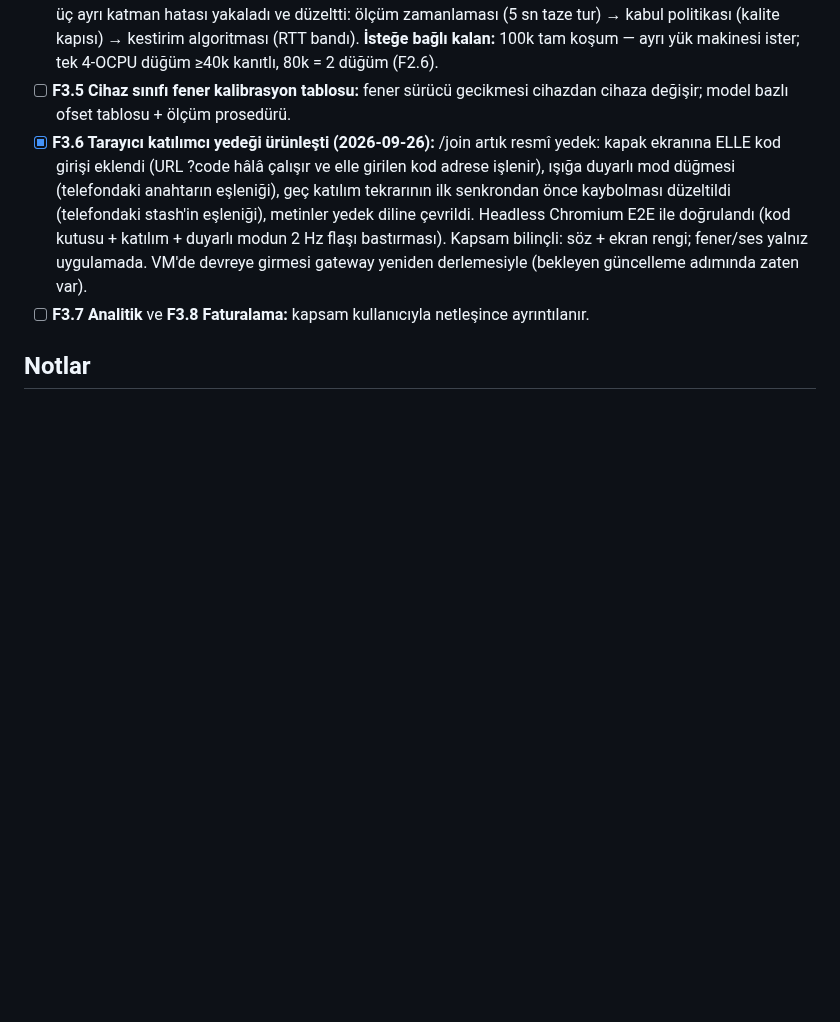
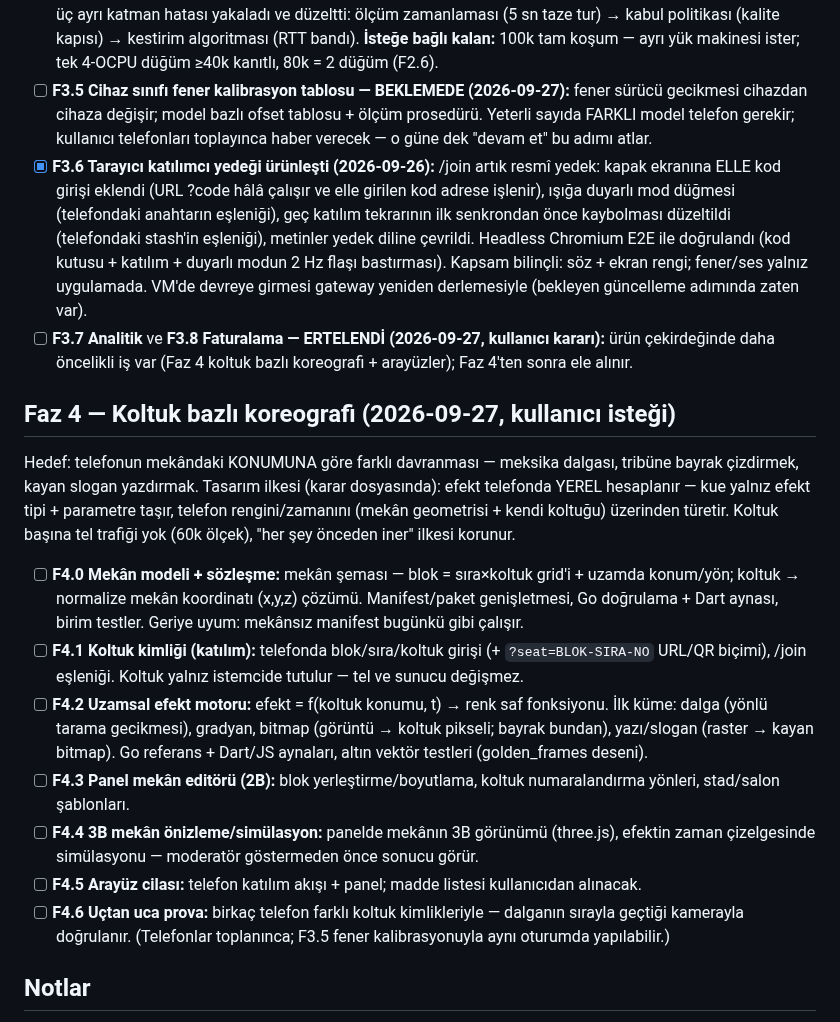
Before and after one commit to msaliheroglu/tekses, a Markdown page: docs/faz1-plan-ve-durum.md, the part around the change. GitHub-like rendering; blank space fills up the shorter version.

Commit message:
plan: Faz 4 koltuk bazlı koreografi; F3.7/F3.8 ertelendi, F3.5 beklemede
Kullanıcı kararı (2026-09-27): analitik/faturalama için erken — öncelik
koltuk bazlı koreografi (meksika dalgası, bayrak, slogan) + mekân editörü.
Çekirdek tasarım karar dosyasında: efekt telefonda yerel hesaplanır, koltuk
kimliği istemcide kalır, tel değişmez. F4.0–F4.6 adımları defterde.
F3.5 fener kalibrasyonu telefonlar toplanana dek beklemede.

Co-Authored-By: Claude Fable 5 <noreply@anthropic.com>
Claude-Session: https://claude.ai/code/session_019bZJunXExfRkQjsxeb77vy

```diff
--- a/docs/faz1-plan-ve-durum.md
+++ b/docs/faz1-plan-ve-durum.md
@@ -358,8 +358,10 @@ gerektirenler.
   (5 sn taze tur) → kabul politikası (kalite kapısı) → kestirim algoritması
   (RTT bandı). **İsteğe bağlı kalan:** 100k tam koşum — ayrı yük makinesi
   ister; tek 4-OCPU düğüm ≥40k kanıtlı, 80k = 2 düğüm (F2.6).
-- [ ] **F3.5 Cihaz sınıfı fener kalibrasyon tablosu:** fener sürücü gecikmesi
-  cihazdan cihaza değişir; model bazlı ofset tablosu + ölçüm prosedürü.
+- [ ] **F3.5 Cihaz sınıfı fener kalibrasyon tablosu — BEKLEMEDE (2026-09-27):**
+  fener sürücü gecikmesi cihazdan cihaza değişir; model bazlı ofset tablosu +
+  ölçüm prosedürü. Yeterli sayıda FARKLI model telefon gerekir; kullanıcı
+  telefonları toplayınca haber verecek — o güne dek "devam et" bu adımı atlar.
 - [x] **F3.6 Tarayıcı katılımcı yedeği ürünleşti (2026-09-26):** /join artık
   resmî yedek: kapak ekranına ELLE kod girişi eklendi (URL ?code hâlâ
   çalışır ve elle girilen kod adrese işlenir), ışığa duyarlı mod düğmesi
@@ -369,8 +371,41 @@ gerektirenler.
   katılım + duyarlı modun 2 Hz flaşı bastırması). Kapsam bilinçli: söz +
   ekran rengi; fener/ses yalnız uygulamada. VM'de devreye girmesi gateway
   yeniden derlemesiyle (bekleyen güncelleme adımında zaten var).
-- [ ] **F3.7 Analitik** ve **F3.8 Faturalama:** kapsam kullanıcıyla
-  netleşince ayrıntılanır.
+- [ ] **F3.7 Analitik** ve **F3.8 Faturalama — ERTELENDİ (2026-09-27,
+  kullanıcı kararı):** ürün çekirdeğinde daha öncelikli iş var (Faz 4 koltuk
+  bazlı koreografi + arayüzler); Faz 4'ten sonra ele alınır.
+
+## Faz 4 — Koltuk bazlı koreografi (2026-09-27, kullanıcı isteği)
+
+Hedef: telefonun mekândaki KONUMUNA göre farklı davranması — meksika dalgası,
+tribüne bayrak çizdirmek, kayan slogan yazdırmak. Tasarım ilkesi (karar
+dosyasında): efekt telefonda YEREL hesaplanır — kue yalnız efekt tipi +
+parametre taşır, telefon rengini/zamanını (mekân geometrisi + kendi koltuğu)
+üzerinden türetir. Koltuk başına tel trafiği yok (60k ölçek), "her şey
+önceden iner" ilkesi korunur.
+
+- [ ] **F4.0 Mekân modeli + sözleşme:** mekân şeması — blok = sıra×koltuk
+  grid'i + uzamda konum/yön; koltuk → normalize mekân koordinatı (x,y,z)
+  çözümü. Manifest/paket genişletmesi, Go doğrulama + Dart aynası, birim
+  testler. Geriye uyum: mekânsız manifest bugünkü gibi çalışır.
+- [ ] **F4.1 Koltuk kimliği (katılım):** telefonda blok/sıra/koltuk girişi
+  (+ `?seat=BLOK-SIRA-NO` URL/QR biçimi), /join eşleniği. Koltuk yalnız
+  istemcide tutulur — tel ve sunucu değişmez.
+- [ ] **F4.2 Uzamsal efekt motoru:** efekt = f(koltuk konumu, t) → renk saf
+  fonksiyonu. İlk küme: dalga (yönlü tarama gecikmesi), gradyan, bitmap
+  (görüntü → koltuk pikseli; bayrak bundan), yazı/slogan (raster → kayan
+  bitmap). Go referans + Dart/JS aynaları, altın vektör testleri
+  (golden_frames deseni).
+- [ ] **F4.3 Panel mekân editörü (2B):** blok yerleştirme/boyutlama, koltuk
+  numaralandırma yönleri, stad/salon şablonları.
+- [ ] **F4.4 3B mekân önizleme/simülasyon:** panelde mekânın 3B görünümü
+  (three.js), efektin zaman çizelgesinde simülasyonu — moderatör göstermeden
+  önce sonucu görür.
+- [ ] **F4.5 Arayüz cilası:** telefon katılım akışı + panel; madde listesi
+  kullanıcıdan alınacak.
+- [ ] **F4.6 Uçtan uca prova:** birkaç telefon farklı koltuk kimlikleriyle —
+  dalganın sırayla geçtiği kamerayla doğrulanır. (Telefonlar toplanınca;
+  F3.5 fener kalibrasyonuyla aynı oturumda yapılabilir.)
 
 ## Notlar
 
```
Also changed, not shown: docs/tekses-proje-ozeti-ve-kararlar.md (+3 -1 lines).
